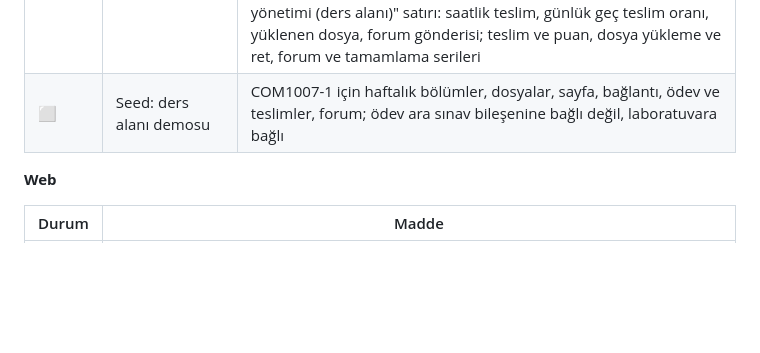
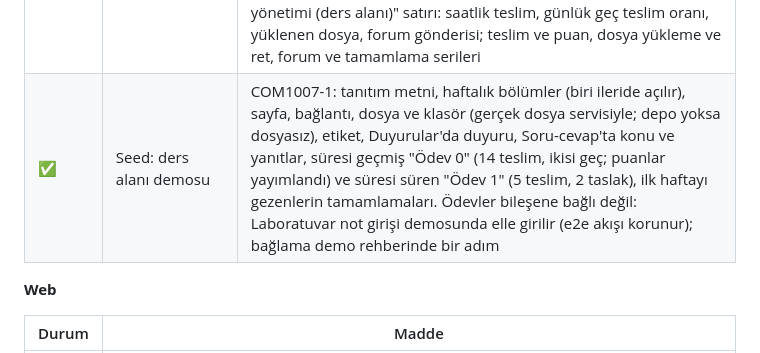
Before and after one commit to CAPELLAX02/agora, a Markdown page: docs/mimari/07-yol-haritasi.md, the part around the change. Drawn GitHub-style; blank space fills up the shorter version.

Commit message:
Yol haritası: ders alanı demosu işaretlendi

```diff
--- a/docs/mimari/07-yol-haritasi.md
+++ b/docs/mimari/07-yol-haritasi.md
@@ -344,7 +344,7 @@ flowchart LR
 | ✅ | Zaman çizelgesi | `GET /me/timeline` (dönem seçimli): öğrenciye son tarihi 60 gün içinde olan, gönderilmemiş ve hâlâ teslim edilebilen ödevler (`DUE`, geç teslim açıksa `OVERDUE`); gizli, açılmamış ve kapanmış (teslim edilemeyen) olanlar girmez. Öğretim elemanına puanlanmayı bekleyen teslimi olan ödevler (`TO_GRADE`, sayısıyla; bırakan öğrenciler sayılmaz). Sıra: gecikenler, yaklaşanlar, puanlanacaklar |
 | ✅ | Etkinlik tamamlama ve ilerleme | Öğrenci başına, kendiliğinden: sayfa, klasör, forum ve bağlantı görüntülenince (`GET /activities/{id}`, ders alanından açılan bağlantı için `POST /activities/{id}/views`), dosya indirilince, ödev gönderilince (`lms.activity_completions`). İlerleme: görünür, etiket dışı etkinliklerden tamamlananlar (ders alanında ve `GET /me/spaces`'te `progress`). Elle tamamlama ve koşullu erişim ileride |
 | ✅ | İş metrikleri | `agora_lms_submissions_total` (zamanında, geç), `agora_lms_grades_total` (elle, CSV, Excel), `agora_lms_forum_posts_total` (konu, yanıt), `agora_lms_activity_completions_total` (türe göre, ilk tamamlama), `agora_scores_entered_total`'a `lms` kaynağı; dosyalar `agora_files_uploaded_total` ve baytlarla. Olaylar işlem bitince sayılır, bilinen etiketler sıfırla başlar. Grafana'da "Öğrenme yönetimi (ders alanı)" satırı: saatlik teslim, günlük geç teslim oranı, yüklenen dosya, forum gönderisi; teslim ve puan, dosya yükleme ve ret, forum ve tamamlama serileri |
-| ⬜ | Seed: ders alanı demosu | COM1007-1 için haftalık bölümler, dosyalar, sayfa, bağlantı, ödev ve teslimler, forum; ödev ara sınav bileşenine bağlı değil, laboratuvara bağlı |
+| ✅ | Seed: ders alanı demosu | COM1007-1: tanıtım metni, haftalık bölümler (biri ileride açılır), sayfa, bağlantı, dosya ve klasör (gerçek dosya servisiyle; depo yoksa dosyasız), etiket, Duyurular'da duyuru, Soru-cevap'ta konu ve yanıtlar, süresi geçmiş "Ödev 0" (14 teslim, ikisi geç; puanlar yayımlandı) ve süresi süren "Ödev 1" (5 teslim, 2 taslak), ilk haftayı gezenlerin tamamlamaları. Ödevler bileşene bağlı değil: Laboratuvar not girişi demosunda elle girilir (e2e akışı korunur); bağlama demo rehberinde bir adım |
 
 **Web**
 
```
